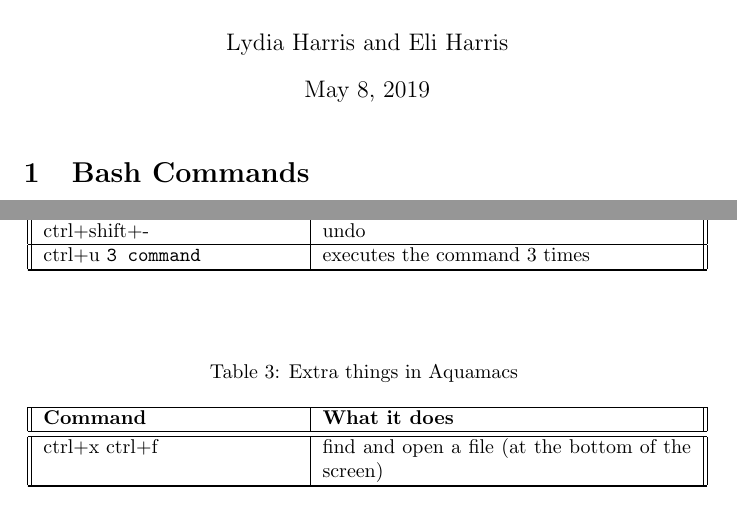
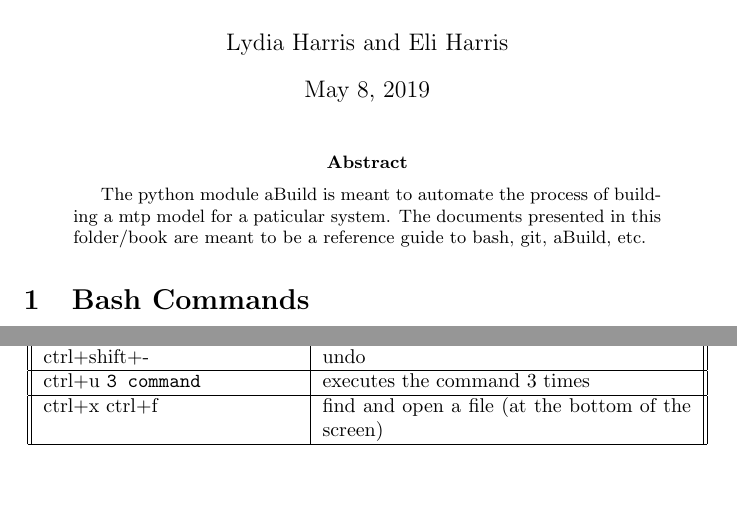
Before and after one commit to lydiash/aBuildReferenceGuide, a LaTeX paper (refGuide.tex): two parts of pages 1 and 3 of 8, joined at a grey line, cut so that both start at the same text. Compiled offline with pdfLaTeX.

Commit message:
Added abstract to refGuide.txt, remove aquamacs table--added command to emacs table instead

```diff
--- a/refGuide.tex
+++ b/refGuide.tex
@@ -10,8 +10,12 @@ guide to aBuild and the skills you need to use it}
 \author{Lydia Harris and Eli Harris}
 
 \begin{document}
-
 \maketitle
+\begin{abstract}
+ The python module aBuild is meant to automate the process of
+ building a mtp model for a paticular system. The documents presented
+ in this folder/book are meant to be a reference guide to bash, git, aBuild, etc.
+\end{abstract}
 
 \section{Bash Commands}
 
@@ -157,35 +161,7 @@ commands. \ref{aquamacs} has a list of Aquamacs specific things.
     ctrl+k ctrl+k & kills a whole line \\ \hline
     ctrl+shift+- & undo \\ \hline
     ctrl+u \verb|3 command| & executes the command 3 times \\ \hline
-  \end{longtable}
-\end{center}
-
-\begin{center}
-  \begin{longtable}{||p{4.5cm}|p{6.5cm}||}
-    \caption{Extra things in Aquamacs}
-    \label{aquamacs}
-    %first header
-    \\ \hline
-    \textbf{Command} & \textbf{What it does}\\ \hline \hline
-    \endfirsthead
-    %next page header
-    \hline
-    \multicolumn{2}{||c||}
-    {\tablename\ \thetable\ -- \textit{Continued from previous page}}
-    \\ \hline
-    \textbf{Command} & \textbf{What it does}\\ \hline \hline
-    \endhead
-    %footer
-    \multicolumn{2}{||c||}
-    {\tablename\ \thetable\ -- \textit{Continued on next
-        page}} \\ \hline
-    \endfoot
-    %last footer
-    \hline
-    \endlastfoot
-    %contents of table
     ctrl+x ctrl+f & find and open a file (at the bottom of the screen)
-    \\ \hline
   \end{longtable}
 \end{center}
 
```
Also changed, not shown: refGuide.tex (6 more changed lines).
